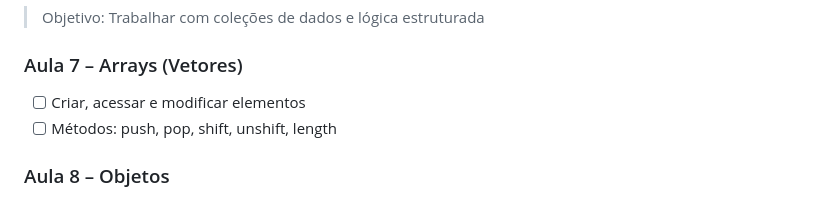
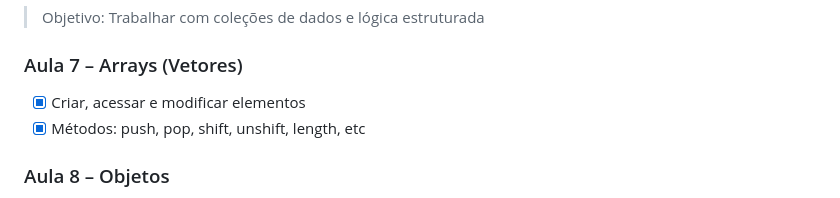
Before and after one commit to arturbomtempo-dev/javascript-youtube-course, a Markdown page: roadmap/README.md, the part around the change. GitHub-like rendering.

Commit message:
docs: update progress on Aula 7 tasks in README

```diff
--- a/roadmap/README.md
+++ b/roadmap/README.md
@@ -53,8 +53,8 @@
 
 ### Aula 7 – Arrays (Vetores)
 
--   [ ] Criar, acessar e modificar elementos
--   [ ] Métodos: push, pop, shift, unshift, length
+-   [x] Criar, acessar e modificar elementos
+-   [x] Métodos: push, pop, shift, unshift, length, etc
 
 ### Aula 8 – Objetos
 
```
